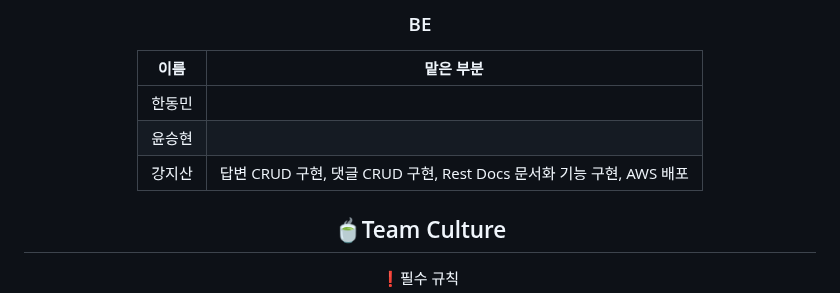
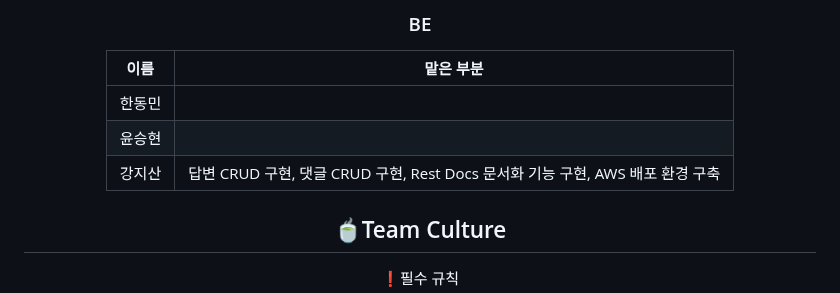
Before and after one commit to codestates-seb/seb43_pre_030, a Markdown page: Readme.md, the part around the change. Rendered like a GitHub page.

```diff
--- a/Readme.md
+++ b/Readme.md
@@ -111,7 +111,7 @@
 |---|---|
 |한동민| |
 |윤승현| |
-|강지산|답변 CRUD 구현, 댓글 CRUD 구현, Rest Docs 문서화 기능 구현, AWS 배포|
+|강지산|답변 CRUD 구현, 댓글 CRUD 구현, Rest Docs 문서화 기능 구현, AWS 배포 환경 구축|
 
 
 ## 🍵Team Culture
```
